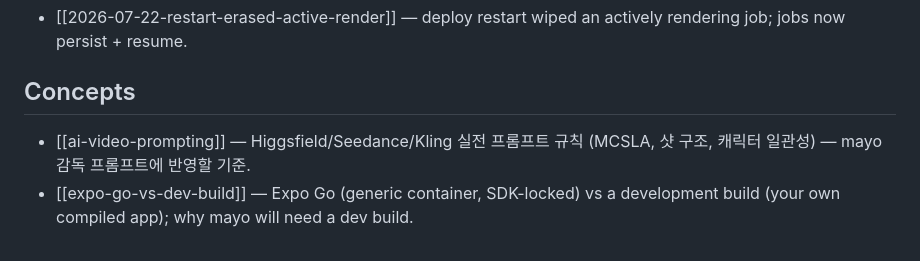
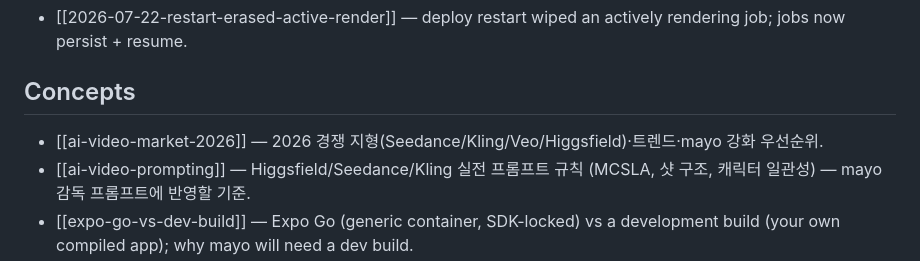
Before and after one commit to efforthye/claude-code-space, a Markdown page: wiki/index.md, the part around the change. Drawn GitHub-style.

Commit message:
wiki: 2026 AI-video competitive landscape + mayo positioning priorities
Co-Authored-By: Claude Opus 4.8 <noreply@anthropic.com>
Claude-Session: https://claude.ai/code/session_01C3aHYduS5yLn9SfGcNv8tc

```diff
--- a/wiki/index.md
+++ b/wiki/index.md
@@ -87,6 +87,7 @@ Updated whenever pages are added/renamed or a service's status changes.
 - [[2026-07-22-restart-erased-active-render]] — deploy restart wiped an actively rendering job; jobs now persist + resume.
 
 ## Concepts
+- [[ai-video-market-2026]] — 2026 경쟁 지형(Seedance/Kling/Veo/Higgsfield)·트렌드·mayo 강화 우선순위.
 - [[ai-video-prompting]] — Higgsfield/Seedance/Kling 실전 프롬프트 규칙 (MCSLA, 샷 구조,
   캐릭터 일관성) — mayo 감독 프롬프트에 반영할 기준.
 - [[expo-go-vs-dev-build]] — Expo Go (generic container, SDK-locked) vs a development build
```
Also changed, not shown: log.md (+2 -0 lines), wiki/concepts/ai-video-market-2026.md (added, +56 -0 lines).
